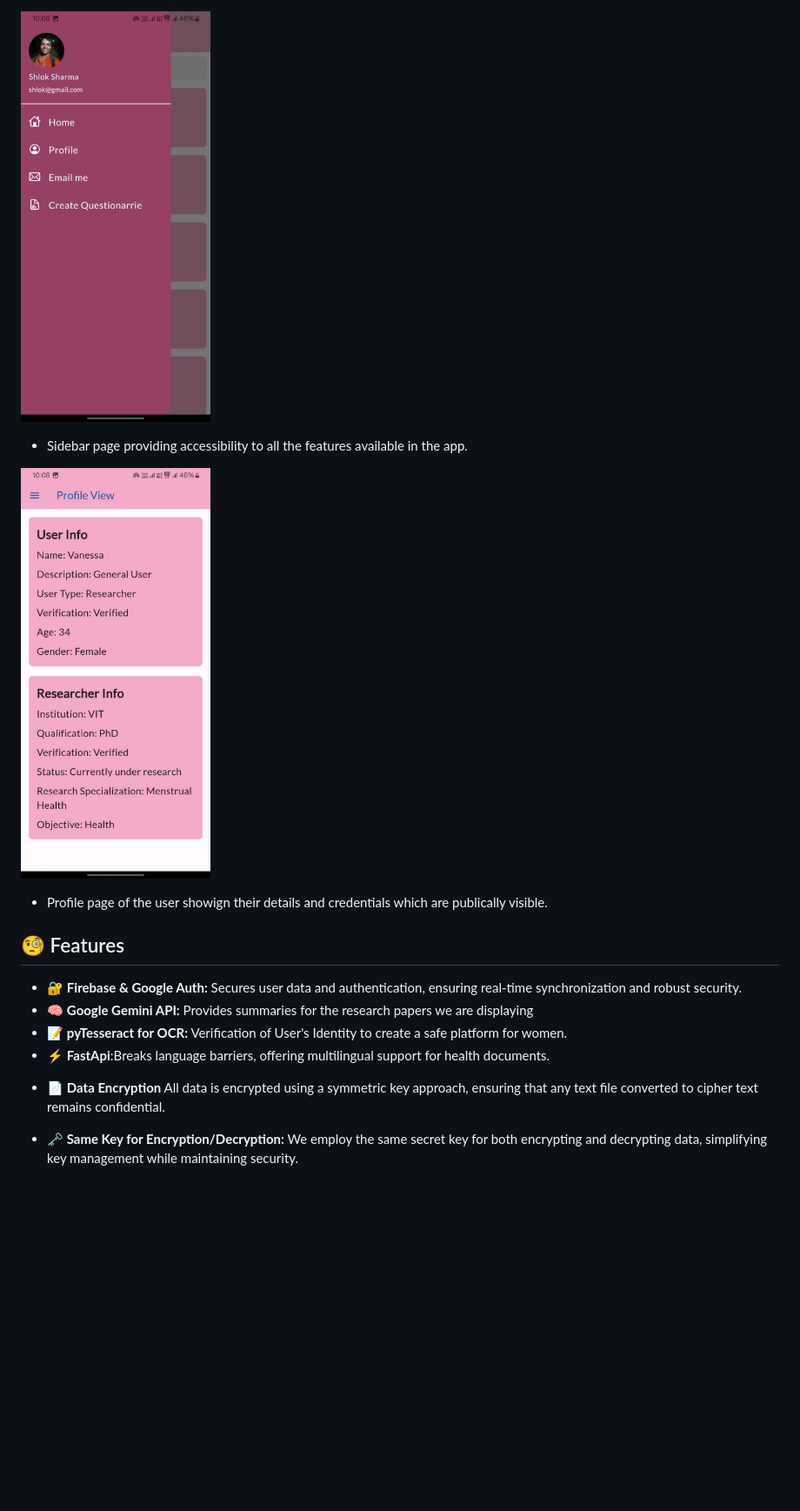
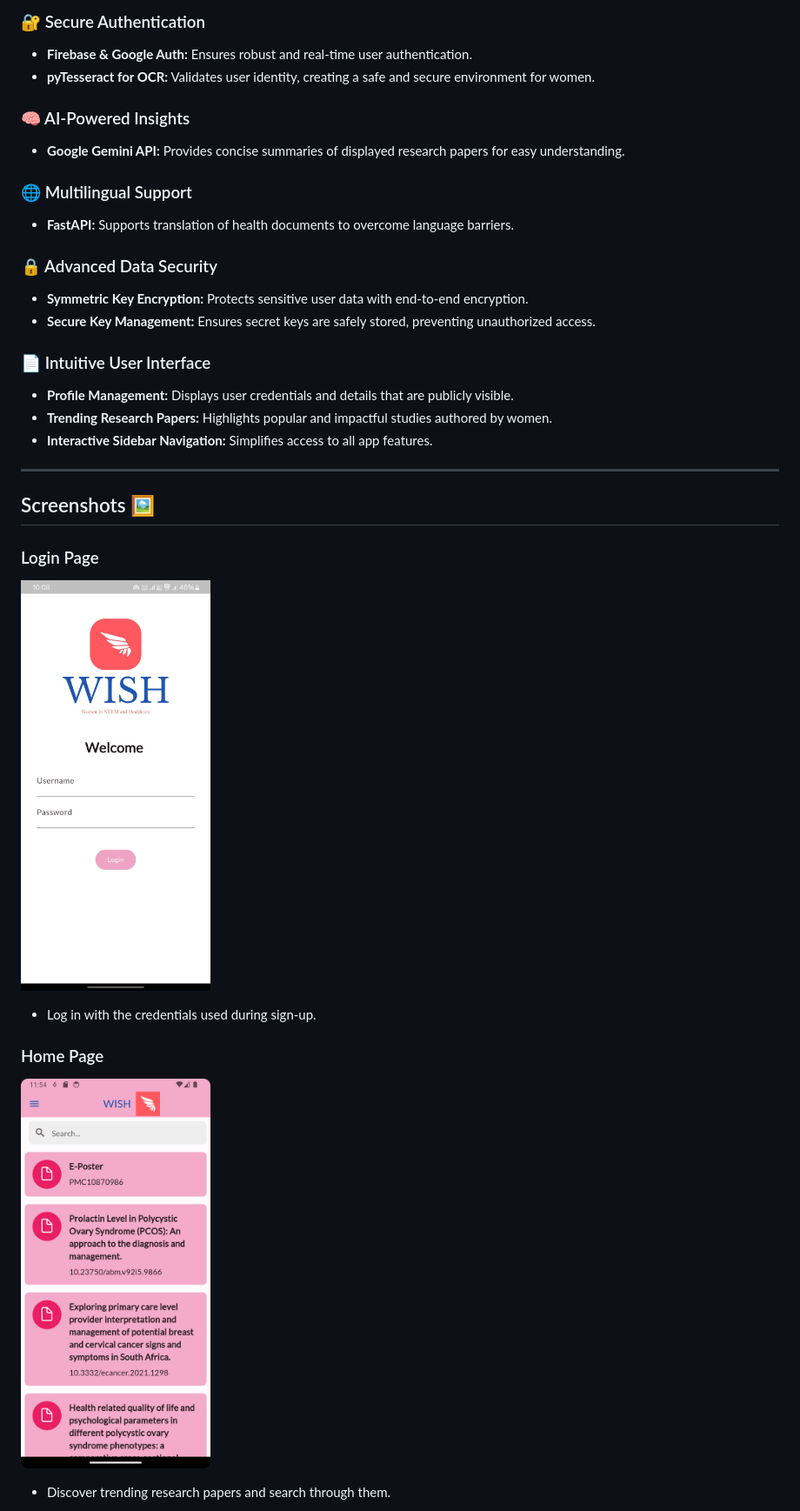
Before and after one commit to Death-Raider/Personal_Projects, a Markdown page: README.md, the part around the change printed below. Shown: that part at 87% size. Drawn GitHub-style; blank space fills up the shorter version.

```diff
--- a/README.md
+++ b/README.md
@@ -23,21 +19,32 @@
 
-<img src="./assets/sidebar.jpeg" width=25%><br>
--  Sidebar page providing accessibility to all the features available in the app.<br>
+### 🔐 Secure Authentication
+- **Firebase & Google Auth:** Ensures robust and real-time user authentication.
+- **pyTesseract for OCR:** Validates user identity, creating a safe and secure environment for women.
 
-<img src ="./assets/profile.jpeg" width=25%><br>
+### 🧠 AI-Powered Insights
+- **Google Gemini API:** Provides concise summaries of displayed research papers for easy understanding.
 
-- Profile page of the user showign their details and credentials which are publically visible.<br>
+### 🌐 Multilingual Support
+- **FastAPI:** Supports translation of health documents to overcome language barriers.
 
+### 🔒 Advanced Data Security
+- **Symmetric Key Encryption:** Protects sensitive user data with end-to-end encryption.
+- **Secure Key Management:** Ensures secret keys are safely stored, preventing unauthorized access.
 
-<h2>🧐 Features</h2>
+### 📄 Intuitive User Interface
+- **Profile Management:** Displays user credentials and details that are publicly visible.
+- **Trending Research Papers:** Highlights popular and impactful studies authored by women.
+- **Interactive Sidebar Navigation:** Simplifies access to all app features.
 
-* 🔐 **Firebase & Google Auth:** Secures user data and authentication, ensuring real-time synchronization and robust security.
-* 🧠 **Google Gemini API:** Provides summaries for the research papers we are displaying
-* 📝 **pyTesseract for OCR:** Verification of User's Identity to create a safe platform for women.
-* ⚡ **FastApi**:Breaks language barriers, offering multilingual support for health documents.
+---
 
+## Screenshots 🖼️
 
--  📄 **Data Encryption** All data is encrypted using a symmetric key approach, ensuring that any text file converted to cipher text remains confidential.
+### Login Page
+<img src="./assets/login.jpeg" width="25%"><br>
+- Log in with the credentials used during sign-up.
 
--  **🗝 Same Key for Encryption/Decryption:** We employ the same secret key for both encrypting and decrypting data, simplifying key management while maintaining security.
+### Home Page
+<img src="./assets/home.png" width="25%"><br>
+- Discover trending research papers and search through them.
 
```
Also changed, not shown: other parts of README.md (+81 -42 lines).
